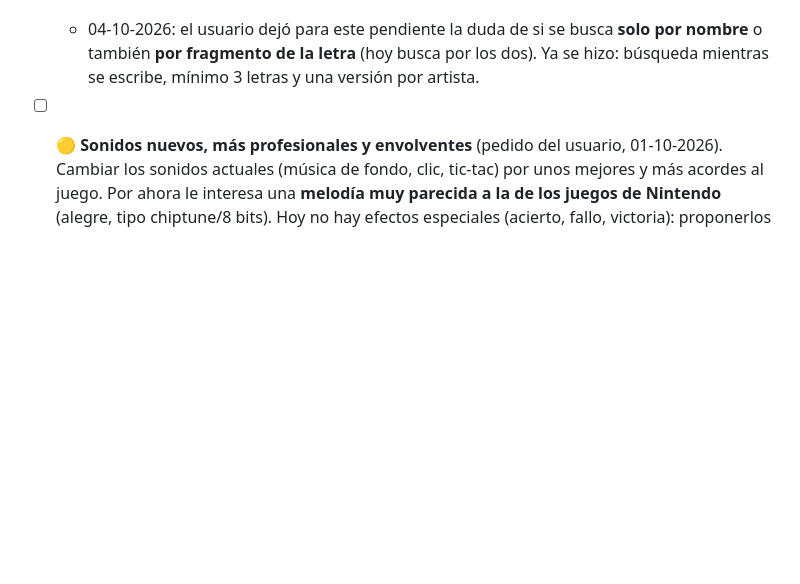
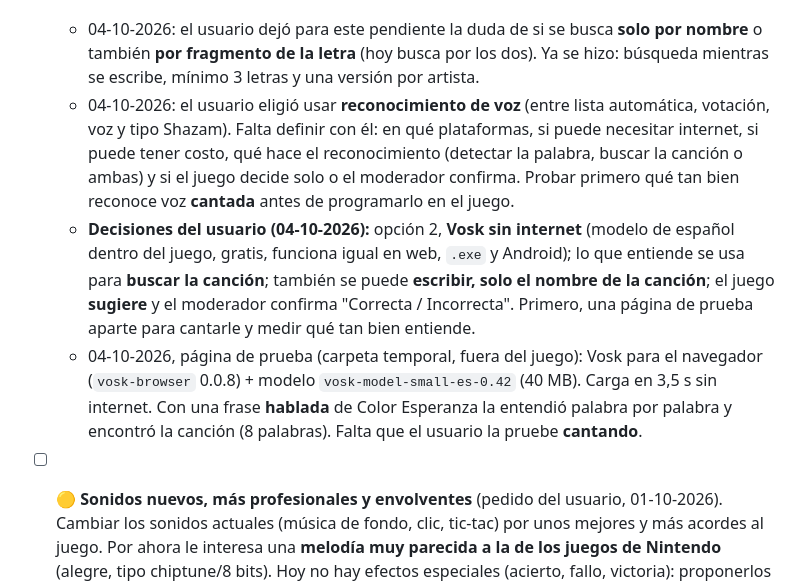
Before and after one commit to maxy26/Musical-showdown, a Markdown page: PENDIENTES.md, the part around the change. GitHub-like rendering; blank space fills up the shorter version.

Commit message:
Documentos: reconocimiento de voz con Vosk, decisiones y primera prueba
Co-Authored-By: Claude Opus 5.5 <noreply@anthropic.com>

```diff
--- a/PENDIENTES.md
+++ b/PENDIENTES.md
@@ -92,6 +92,23 @@
     **solo por nombre** o también **por fragmento de la letra** (hoy busca por
     los dos). Ya se hizo: búsqueda mientras se escribe, mínimo 3 letras y una
     versión por artista.
+  - 04-10-2026: el usuario eligió usar **reconocimiento de voz** (entre lista
+    automática, votación, voz y tipo Shazam). Falta definir con él: en qué
+    plataformas, si puede necesitar internet, si puede tener costo, qué hace
+    el reconocimiento (detectar la palabra, buscar la canción o ambas) y si el
+    juego decide solo o el moderador confirma. Probar primero qué tan bien
+    reconoce voz **cantada** antes de programarlo en el juego.
+  - **Decisiones del usuario (04-10-2026):** opción 2, **Vosk sin internet**
+    (modelo de español dentro del juego, gratis, funciona igual en web, `.exe`
+    y Android); lo que entiende se usa para **buscar la canción**; también se
+    puede **escribir, solo el nombre de la canción**; el juego **sugiere** y el
+    moderador confirma "Correcta / Incorrecta". Primero, una página de prueba
+    aparte para cantarle y medir qué tan bien entiende.
+  - 04-10-2026, página de prueba (carpeta temporal, fuera del juego): Vosk
+    para el navegador (`vosk-browser` 0.0.8) + modelo `vosk-model-small-es-0.42`
+    (40 MB). Carga en 3,5 s sin internet. Con una frase **hablada** de Color
+    Esperanza la entendió palabra por palabra y encontró la canción (8
+    palabras). Falta que el usuario la pruebe **cantando**.
 
 - [ ] 🟡 **Sonidos nuevos, más profesionales y envolventes** (pedido del
   usuario, 01-10-2026). Cambiar los sonidos actuales (música de fondo, clic,
```
Also changed, not shown: AUDITORIA-CAMBIOS.md (+22 -0 lines).
